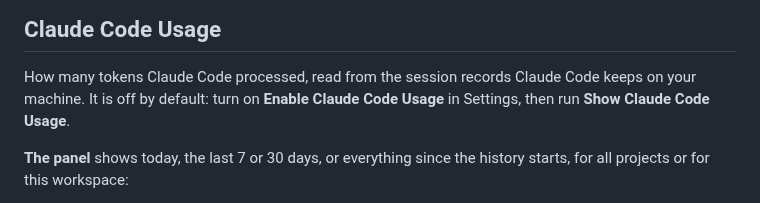
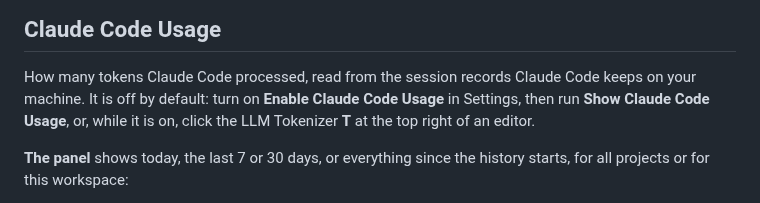
Before and after one commit to matteo-teodori/llm-tokenizer, a Markdown page: README.md, the part around the change. GitHub-like rendering.

```diff
--- a/README.md
+++ b/README.md
@@ -148,7 +148,9 @@ A leading `≈` means the count is an estimate rather than an exact tokenization
 
 How many tokens Claude Code processed, read from the session records Claude
 Code keeps on your machine. It is off by default: turn on
-**Enable Claude Code Usage** in Settings, then run **Show Claude Code Usage**.
+**Enable Claude Code Usage** in Settings, then run **Show Claude Code Usage**,
+or, while it is on, click the LLM Tokenizer **T** at the top right of an
+editor.
 
 **The panel** shows today, the last 7 or 30 days, or everything since the
 history starts, for all projects or for this workspace:
```
Also changed, not shown: CHANGELOG.md (+6 -1 lines), media/logo-dark.png (added), media/logo-light.png (added), 9 other files.
